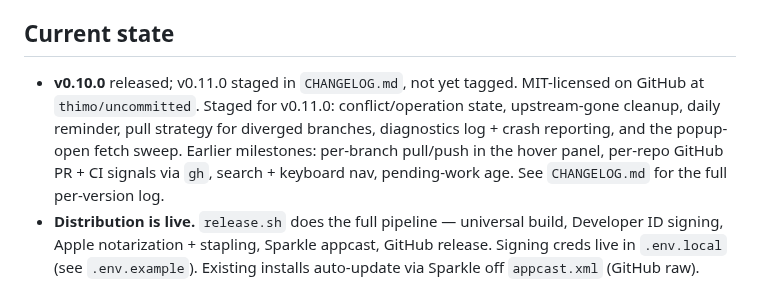
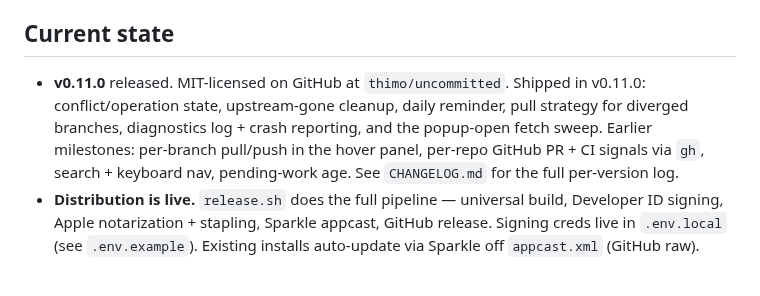
Before and after one commit to thimo/uncommitted, a Markdown page: CLAUDE.md, the part around the change. Rendered like a GitHub page.

Commit message:
CLAUDE.md: v0.11.0 is out

```diff
--- a/CLAUDE.md
+++ b/CLAUDE.md
@@ -9,14 +9,13 @@ This file is the fast-warm-up doc for Claude Code. For end-user docs see
 
 ## Current state
 
-- **v0.10.0** released; v0.11.0 staged in `CHANGELOG.md`, not yet tagged.
-  MIT-licensed on GitHub at `thimo/uncommitted`. Staged for v0.11.0:
-  conflict/operation state, upstream-gone cleanup, daily reminder, pull
-  strategy for diverged branches, diagnostics log + crash reporting, and
-  the popup-open fetch sweep. Earlier milestones: per-branch pull/push in
-  the hover panel, per-repo GitHub PR + CI signals via `gh`, search +
-  keyboard nav, pending-work age. See `CHANGELOG.md` for the full
-  per-version log.
+- **v0.11.0** released. MIT-licensed on GitHub at `thimo/uncommitted`.
+  Shipped in v0.11.0: conflict/operation state, upstream-gone cleanup,
+  daily reminder, pull strategy for diverged branches, diagnostics log +
+  crash reporting, and the popup-open fetch sweep. Earlier milestones:
+  per-branch pull/push in the hover panel, per-repo GitHub PR + CI signals
+  via `gh`, search + keyboard nav, pending-work age. See `CHANGELOG.md`
+  for the full per-version log.
 - **Distribution is live.** `release.sh` does the full pipeline — universal
   build, Developer ID signing, Apple notarization + stapling, Sparkle appcast,
   GitHub release. Signing creds live in `.env.local` (see `.env.example`).
```
